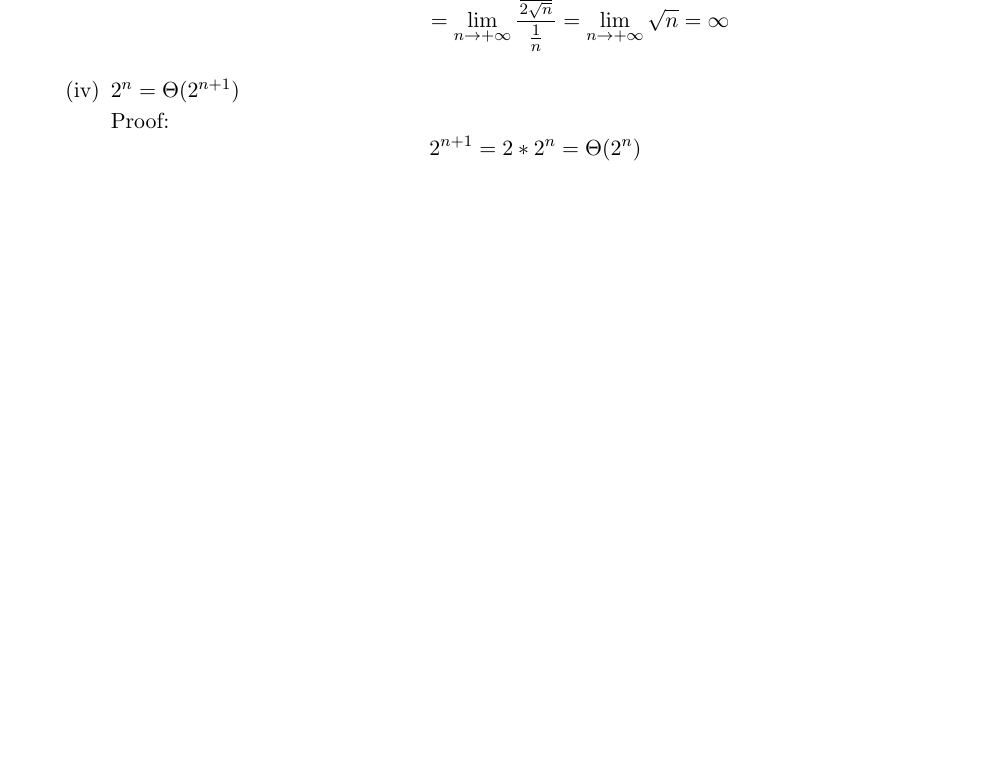
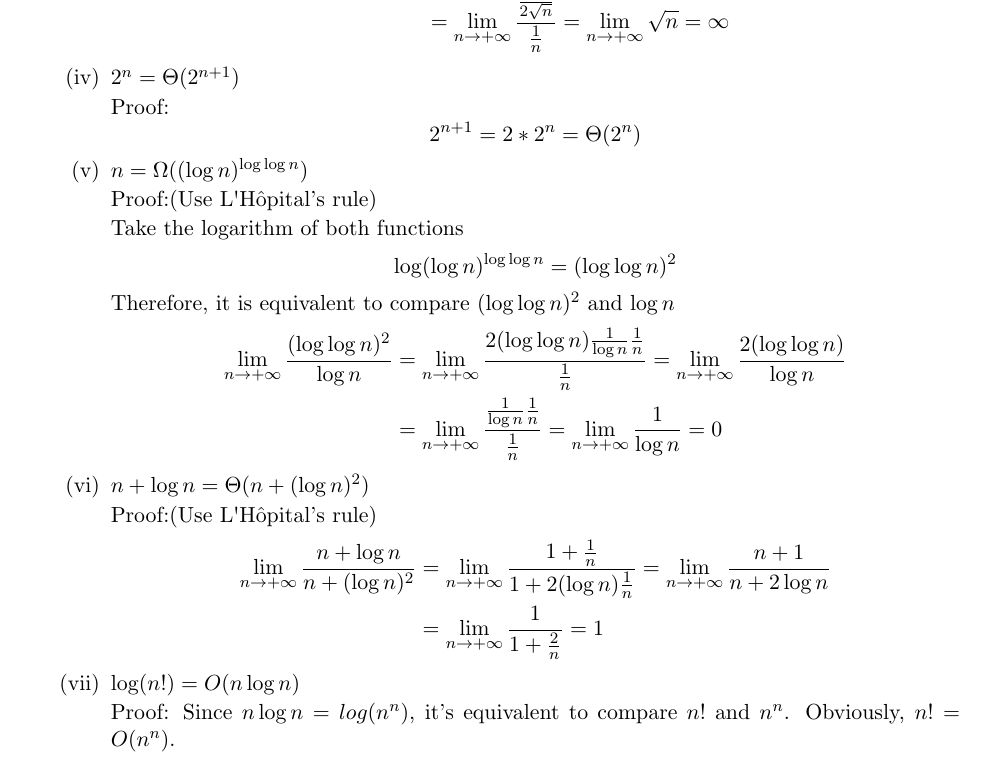
Before and after one commit to LLipter/cs170, a LaTeX problem sheet (homework_2.tex): part of page 2 of 3, cut at the place of the change, the shorter picture padded with empty space. Compiled offline with pdfLaTeX.

Commit message:
end of Q2

```diff
--- a/homework_2.tex
+++ b/homework_2.tex
@@ -77,6 +77,34 @@ $3 \leq  7 \leq 2 \leq 5 \leq 4 \leq 9 \leq 8 \leq 6 \leq 1$
  	2^{n+1} = 2 * 2^n = \Theta(2^n)
  \]
 
+ \item $n = \Omega((\log n)^{\log \log n})$
+
+ Proof:(Use L\textquotesingle Hôpital's rule)
+
+ Take the logarithm of both functions
+ \[
+ 	\log (\log n)^{\log \log n} = (\log \log n)^2
+ \]
+ Therefore, it is equivalent to compare $(\log \log n)^2$ and $\log n$
+ \begin{align*}
+ 	\lim_{n \to+\infty} \frac{(\log \log n)^2}{\log n}
+	&= \lim_{n \to+\infty} \frac{2(\log \log n)\frac{1}{\log n}\frac{1}{n}}{\frac{1}{n}} = \lim_{n \to+\infty}\frac{2(\log \log n)}{\log n} \\
+	&= \lim_{n \to+\infty} \frac{\frac{1}{\log n}\frac{1}{n}}{\frac{1}{n}} = \lim_{n \to+\infty}\frac{1}{\log n} = 0
+ \end{align*}
+
+ \item $n + \log n = \Theta(n + (\log n)^2)$
+
+ Proof:(Use L\textquotesingle Hôpital's rule)
+  \begin{align*}
+  	\lim_{n \to+\infty} \frac{n + \log n}{n + (\log n)^2}
+		&= \lim_{n \to+\infty} \frac{1 + \frac{1}{n}}{1 + 2(\log n)\frac{1}{n}} = \lim_{n \to+\infty}\frac{n +1}{n + 2\log n} \\
+		&= \lim_{n \to+\infty} \frac{1}{1 + \frac{2}{n}} = 1
+   \end{align*}
+
+  \item $\log (n!) = O(n\log n)$
+
+  Proof: Since $n\log n = log (n^n)$, it's equivalent to compare $n!$ and $n^n$. Obviously, $n! = O(n^n)$.
+
 \end{enumerate}
 
 \end{qparts}
```
Also changed, not shown: homework_2.pdf.
